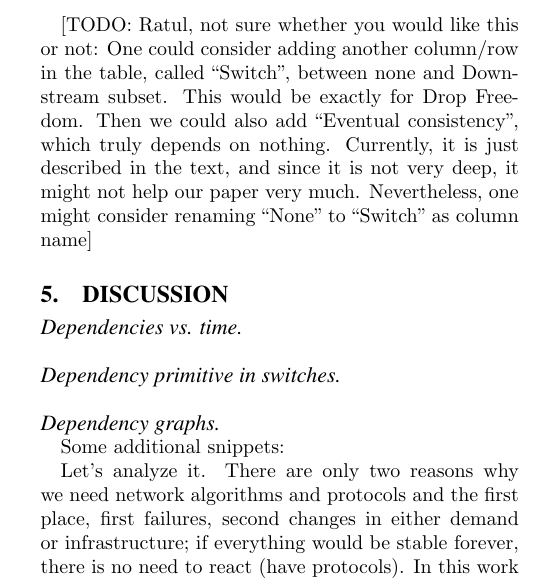
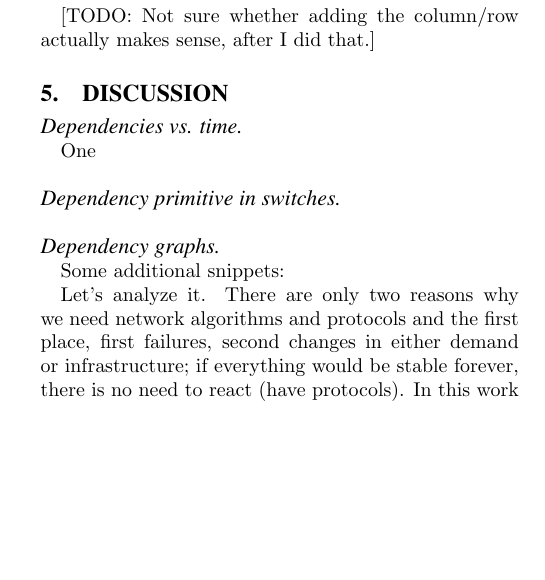
Before and after one commit to ratulm/consistency, a LaTeX paper (paper.tex, which reads bigtable.tex, discussion.tex): part of one column of page 6 of 7, cut at the place of the change, the shorter picture padded with empty space. Compiled offline with pdfLaTeX.

Commit message:
updating some of 4

```diff
--- a/bigtable.tex
+++ b/bigtable.tex
@@ -121,4 +136,4 @@ Proof: Let $f$ be a flow that wants to use a new path $p$, or increase its capac
 
 Then again, achieving some other consistency properties are less demanding. Eventual consistency is always for free, as it gives no guarantee during transition. And drop freedom is only dependent on the switch itself, i.e. that we add the new rule in the switch before the old rule is removed. When installed as having higher priority, the new rules become immediately usable, without wait.
 
-[TODO: Ratul, not sure whether you would like this or not: One could consider adding another column/row in the table, called ``Switch'', between none and Downstream subset. This would be exactly for Drop Freedom. Then we could also add ``Eventual consistency'', which truly depends on nothing. Currently, it is just described in the text, and since it is not very deep, it might not help our paper very much. Nevertheless, one might consider renaming ``None'' to ``Switch'' as column name]
+[TODO: Not sure whether adding the column/row actually makes sense, after I did that.]
--- a/discussion.tex
+++ b/discussion.tex
@@ -1,7 +1,7 @@
 \section{Discussion}
 \label{sec:discussion}
 
-\paragraph{Dependencies vs. time}
+\paragraph{Dependencies vs. time} One
 
 \paragraph{Dependency primitive in switches}
 
```
Also changed, not shown: bigtable.tex (17 more changed lines).
